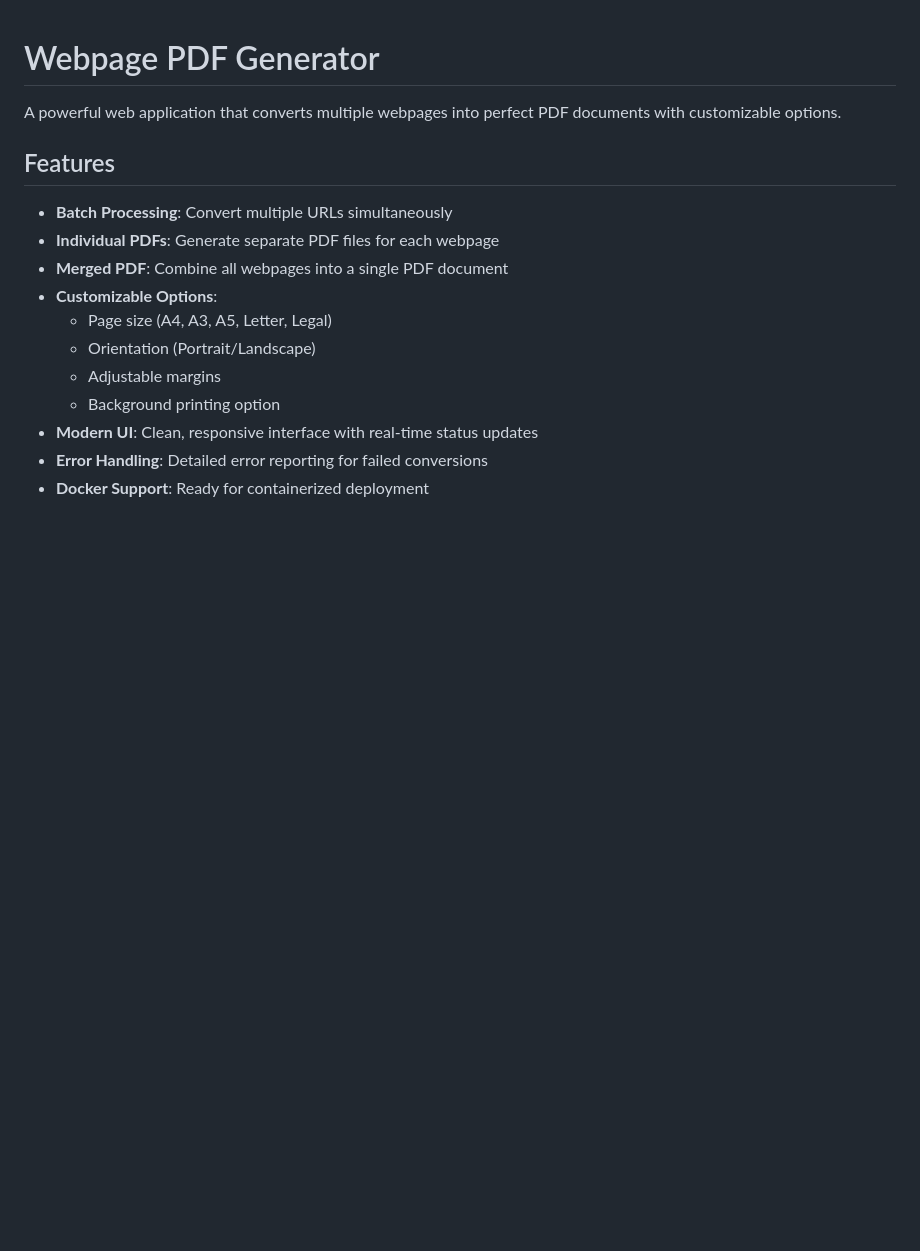
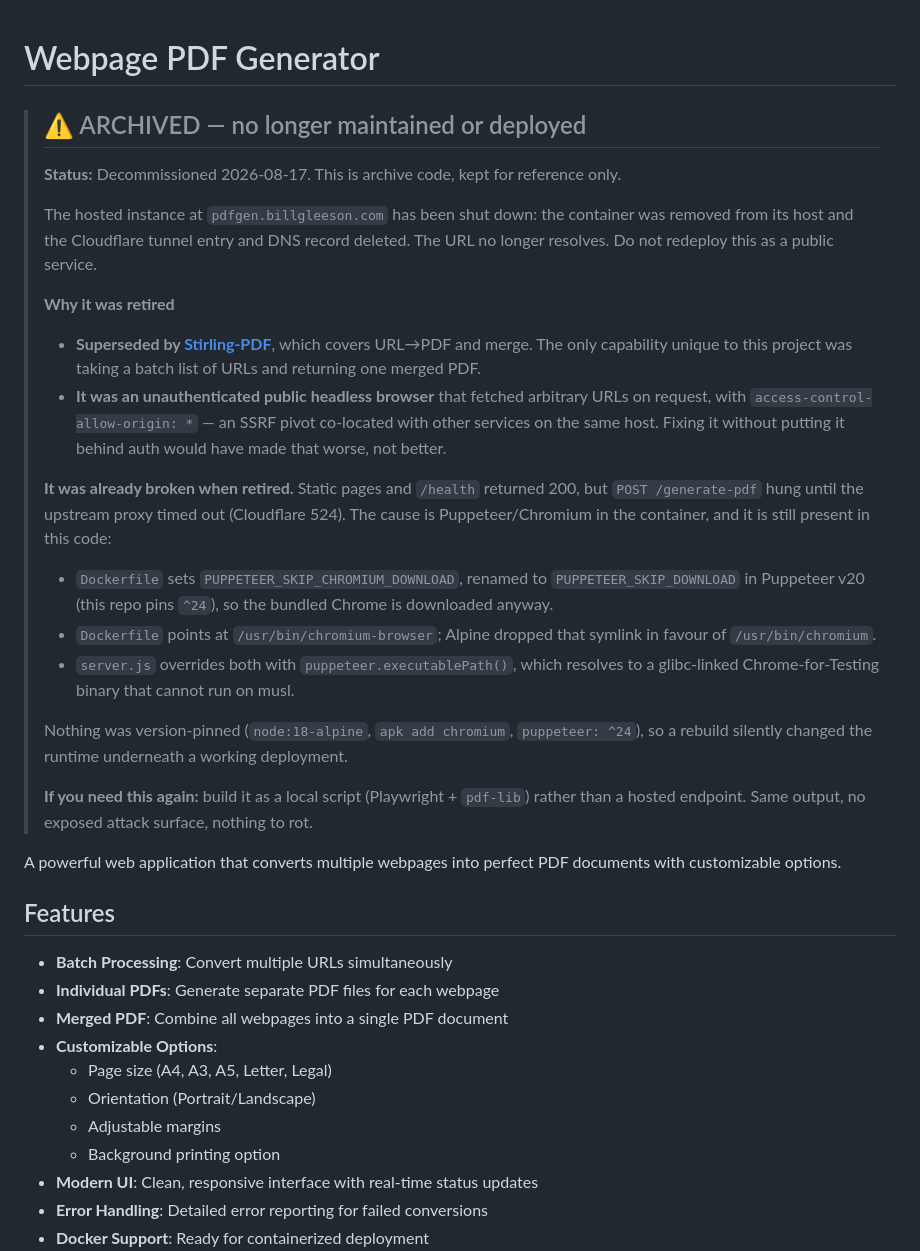
Before and after one commit to gleesonb/webpage-pdf-generator, a Markdown page: README.md, the part around the change. GitHub-like rendering; blank space fills up the shorter version.

Commit message:
docs: mark repository as archived — service decommissioned
pdfgen.billgleeson.com was shut down on 2026-08-17: container removed
from its host, Cloudflare tunnel entry and DNS record deleted.

Superseded by Stirling-PDF, which covers URL-to-PDF and merge. The only
unique capability here was batch list-of-URLs to one merged PDF, which
did not justify keeping an unauthenticated public headless browser that
fetched arbitrary URLs.

Documents the known-unfixed Puppeteer/Chromium breakage (obsolete
PUPPETEER_SKIP_CHROMIUM_DOWNLOAD env var, removed Alpine
/usr/bin/chromium-browser path, server.js overriding both with
puppeteer.executablePath()) so it is not mistaken for a live bug.

Co-Authored-By: Claude Opus 5 (1M context) <noreply@anthropic.com>

```diff
--- a/README.md
+++ b/README.md
@@ -1,4 +1,39 @@
 # Webpage PDF Generator
+
+> ## ⚠️ ARCHIVED — no longer maintained or deployed
+>
+> **Status:** Decommissioned 2026-08-17. This is archive code, kept for reference only.
+>
+> The hosted instance at `pdfgen.billgleeson.com` has been shut down: the container was
+> removed from its host and the Cloudflare tunnel entry and DNS record deleted. The URL
+> no longer resolves. Do not redeploy this as a public service.
+>
+> **Why it was retired**
+>
+> - **Superseded by [Stirling-PDF](https://github.com/Stirling-Tools/Stirling-PDF)**, which
+>   covers URL→PDF and merge. The only capability unique to this project was taking a
+>   batch list of URLs and returning one merged PDF.
+> - **It was an unauthenticated public headless browser** that fetched arbitrary URLs on
+>   request, with `access-control-allow-origin: *` — an SSRF pivot co-located with other
+>   services on the same host. Fixing it without putting it behind auth would have made
+>   that worse, not better.
+>
+> **It was already broken when retired.** Static pages and `/health` returned 200, but
+> `POST /generate-pdf` hung until the upstream proxy timed out (Cloudflare 524). The cause
+> is Puppeteer/Chromium in the container, and it is still present in this code:
+>
+> - `Dockerfile` sets `PUPPETEER_SKIP_CHROMIUM_DOWNLOAD`, renamed to `PUPPETEER_SKIP_DOWNLOAD`
+>   in Puppeteer v20 (this repo pins `^24`), so the bundled Chrome is downloaded anyway.
+> - `Dockerfile` points at `/usr/bin/chromium-browser`; Alpine dropped that symlink in
+>   favour of `/usr/bin/chromium`.
+> - `server.js` overrides both with `puppeteer.executablePath()`, which resolves to a
+>   glibc-linked Chrome-for-Testing binary that cannot run on musl.
+>
+> Nothing was version-pinned (`node:18-alpine`, `apk add chromium`, `puppeteer: ^24`), so a
+> rebuild silently changed the runtime underneath a working deployment.
+>
+> **If you need this again:** build it as a local script (Playwright + `pdf-lib`) rather than
+> a hosted endpoint. Same output, no exposed attack surface, nothing to rot.
 
 A powerful web application that converts multiple webpages into perfect PDF documents with customizable options.
 
```
Also changed, not shown: CLAUDE.md (+14 -0 lines).
